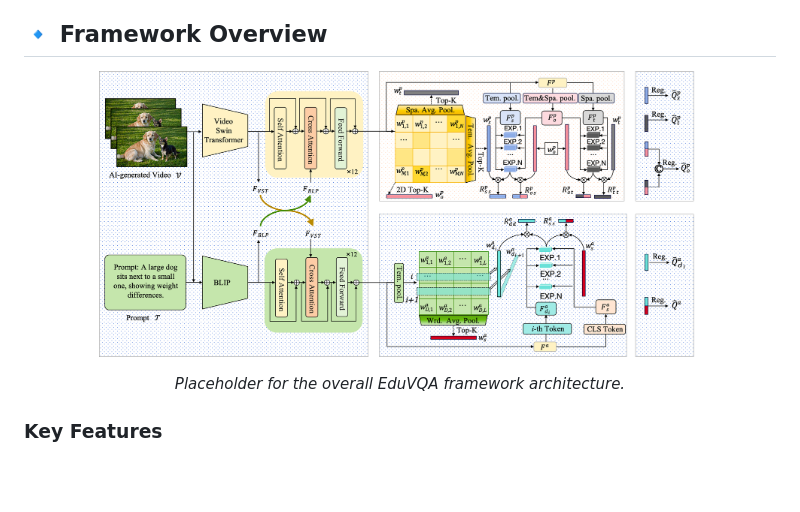
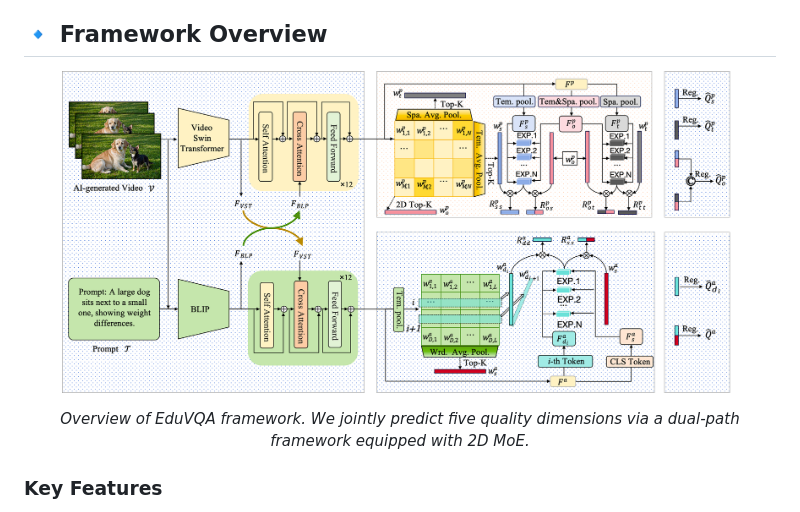
Before and after one commit to EduVQA/EduVQA.github.io, a Markdown page: README.md, the part around the change. Rendered like a GitHub page; blank space fills up the shorter version.

```diff
--- a/README.md
+++ b/README.md
@@ -48,11 +48,13 @@ Our proposed framework introduces a **Structured 2D Mixture-of-Experts (S2D-MoE)
 ## 🔹 Framework Overview
 
 <p align="center">
-  <img src="assets/framework.png" width="80%">
+  <img src="assets/framework.png" width="90%">
 </p>
 
 <p align="center">
-  <em>Placeholder for the overall EduVQA framework architecture.</em>
+  <em>
+  Overview of EduVQA framework. We jointly predict five quality dimensions via a dual-path framework equipped with 2D MoE.
+  </em>
 </p>
 
 ### Key Features
```
